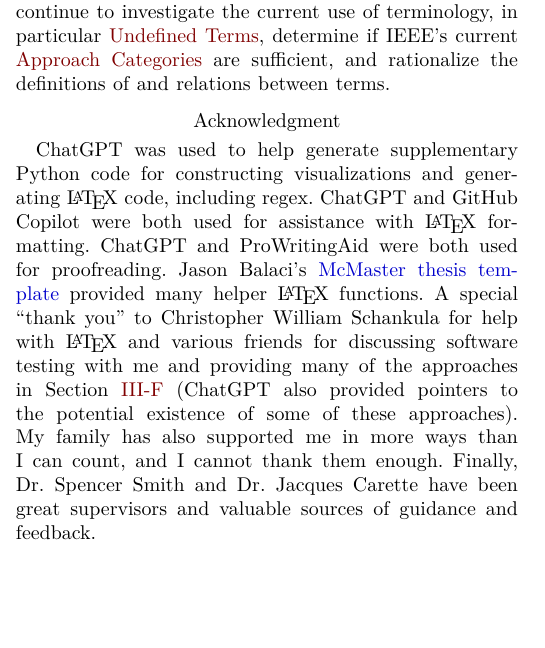
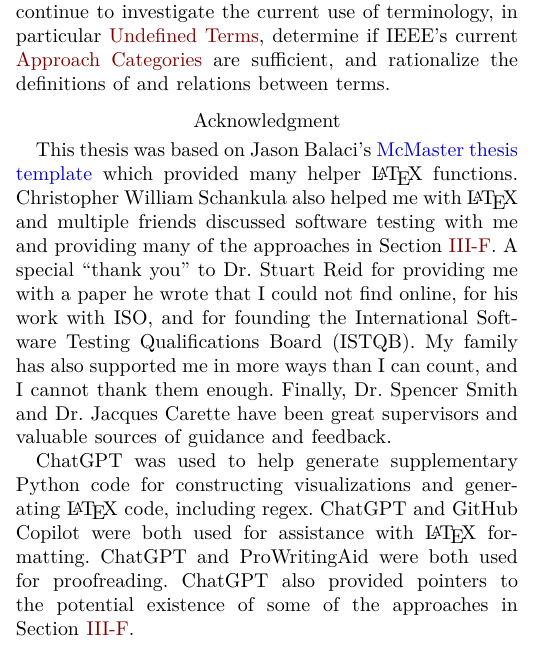
Before and after one commit to samm82/TestingTesting, a LaTeX paper (paper.tex, which reads front/acknowledgements.tex): part of one column of page 13 of 15, cut so that both start at the same text, the shorter picture padded with empty space. The pictures show the PDF file paper.pdf that the author committed with the source.

Commit message:
Improve acknowledgements further
Include Dr. Reid and group by personal/gen AI acknowledgement
Recompile blind paper, making sure it handles these changes correctly

```diff
--- a/front/acknowledgements.tex
+++ b/front/acknowledgements.tex
@@ -1,15 +1,16 @@
 \label{acknowledgements}
 
+\ifblind{[Personal acknowledgement suppressed.]}{This thesis was based on Jason
+    Balaci's \href{https://github.com/balacij/McMaster-Thesis-Template}
+    {McMaster thesis template} which provided many helper \LaTeX{} functions.
+    Christopher William Schankula also helped me with \LaTeX{} and multiple
+    friends discussed software testing with me, providing many of the
+    approaches in \Cref{stop-crit}. A special ``thank you'' to Dr.~Stuart Reid
+    for providing me with a paper he wrote that I could not find online, for
+    his work with ISO, \emph{and} for founding the \acf{istqb}! \familyAck{}.
+    Finally, \supersAck{}.
+
+}
 \codeAI{}. ChatGPT and ProWritingAid were both used for proofreading.
-\ifblind{ChatGPT also provided
-pointers to the potential existence of some of the approaches in
-\Cref{stop-crit}. [Additional acknowledgement suppressed.]}{Jason
-Balaci's \href{https://github.com/balacij/McMaster-Thesis-Template}
-{McMaster thesis template} provided many helper \LaTeX{} functions.
-A special ``thank you'' to Christopher William Schankula for help with
-\LaTeX{} % Removed since content was as well
-% , Reed Mullanix with formal logic,
-and various friends for
-discussing software testing with me and providing many of the approaches in
-\Cref{stop-crit} (ChatGPT also provided pointers to the potential existence
-of some of these approaches). \familyAck{}. Finally, \supersAck{}.}
+ChatGPT also provided pointers to the potential existence of some of the
+approaches in \Cref{stop-crit}.
```
Also changed, not shown: seminar.tex (+1 -1 lines), paper.pdf, paper_blind.pdf, thesis.pdf.
